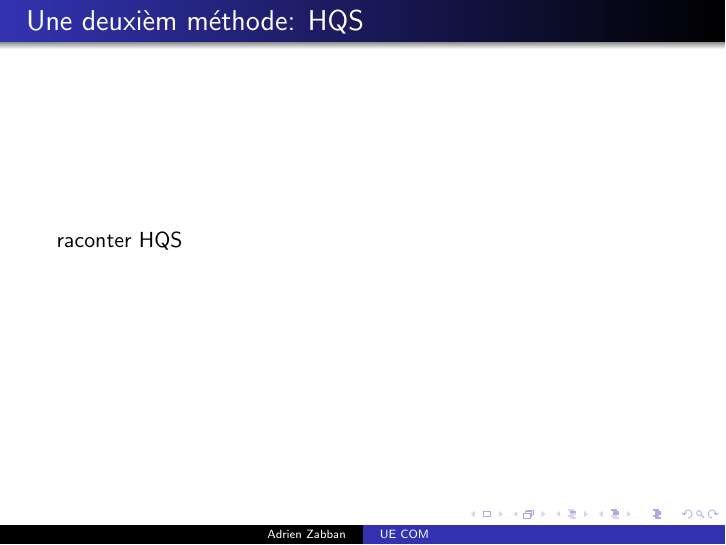
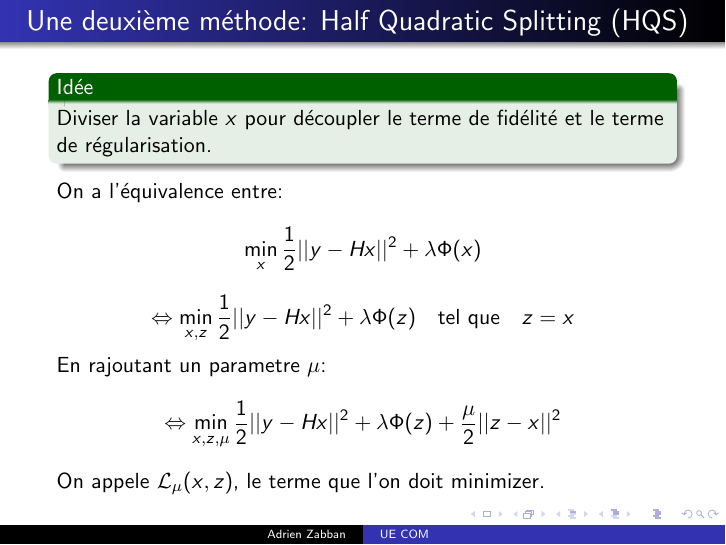
Before and after one commit to Highdrien/CNN-Denoiser-Prior, LaTeX slides (video/slide.tex): page 6 of 10. Compiled offline with pdfLaTeX.

Commit message:
add begin of HQS

```diff
--- a/video/slide.tex
+++ b/video/slide.tex
@@ -61,9 +61,19 @@
     raconter ISTA
 \end{frame}
 
-\begin{frame}{Une deuxièm méthode: HQS}
-    raconter HQS
+\begin{frame}{Une deuxième méthode: Half Quadratic Splitting (HQS)}
+    \begin{exampleblock}{Idée}
+        Diviser la variable $x$ pour découpler le terme de fidélité et le terme de régularisation.
+    \end{exampleblock}
+    On a l'équivalence entre:
+    $$ \min_x \frac{1}{2}||y-Hx||^2 + \lambda \Phi(x) $$
+    $$ \Leftrightarrow \min_{x, z} \frac{1}{2}||y-Hx||^2 + \lambda \Phi(z) \quad \text{tel que} \quad  z=x$$
+    En rajoutant un parametre $\mu$:
+    % $$ \Leftrightarrow \min_{x, z, \mu} \mathcal{L}_{\mu}(x,z) \quad \text{où } \mathcal{L}_{\mu}(x,z) = \frac{1}{2}||y-Hx||^2+\lambda \Phi(z) + \frac{\mu}{2}||z-x||^2 $$
+    $$ \Leftrightarrow \min_{x, z, \mu}  \frac{1}{2}||y-Hx||^2+\lambda \Phi(z) + \frac{\mu}{2}||z-x||^2 $$
+    On appele $\mathcal{L}_{\mu}(x,z)$, le terme que l'on doit minimizer.
 \end{frame}
+
 
 \begin{frame}{Les systèmes de plug and play}
     en quoi ça consiste
```
Also changed, not shown: video/slide.pdf.
